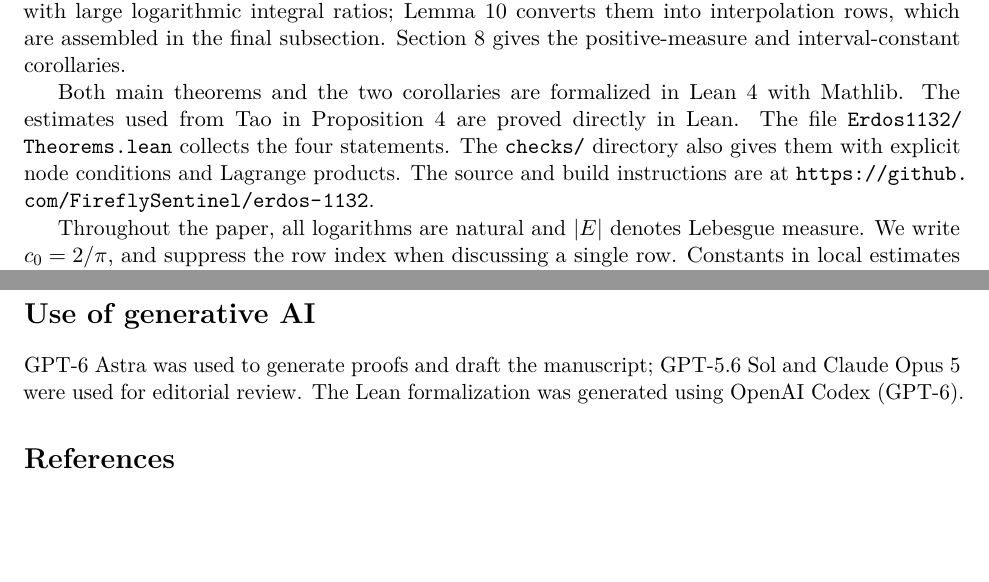
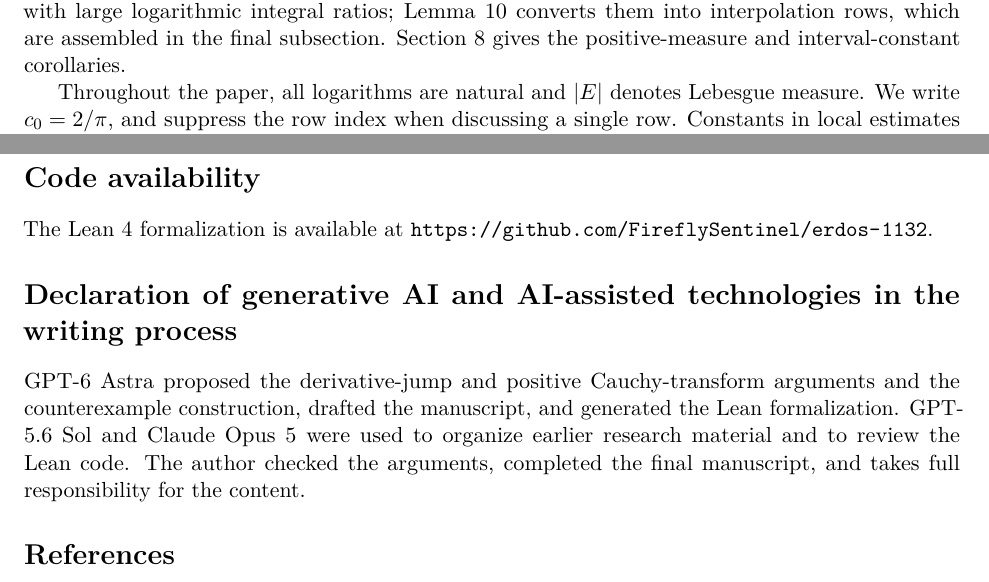
Before and after one commit to FireflySentinel/erdos-1132, a LaTeX paper (paper/PROOF.tex): two parts of pages 3 and 21 of 21, joined at a grey line, cut so that both start at the same text, the shorter picture padded with empty space. Compiled offline with pdfLaTeX.

Commit message:
Align manuscript code availability and AI disclosure with 1075

```diff
--- a/paper/PROOF.tex
+++ b/paper/PROOF.tex
@@ -235,14 +237,6 @@ interpolation rows, which are assembled in the final subsection.
 Section~\ref{sec:consequences} gives the positive-measure and
 interval-constant corollaries.
 
-Both main theorems and the two corollaries are formalized in Lean 4
-with Mathlib. The estimates used from Tao in Proposition~\ref{prop:tao}
-are proved directly in Lean. The file \path{Erdos1132/Theorems.lean}
-collects the four statements. The \path{checks/} directory also gives them
-with explicit node conditions and Lagrange products.
-The source and build instructions are at
-\url{https://github.com/FireflySentinel/erdos-1132}.
-
 Throughout the paper, all logarithms are natural and \(|E|\) denotes
 Lebesgue measure. We write \(c_0=2/\pi\), and suppress the row index
 when discussing a single row. Constants in local estimates may depend
@@ -1411,11 +1398,20 @@ contradicts the assumed lower bound for large \(n\).
 Thus \(G_{C+1}\) is dense, contrary to Theorem~\ref{thm:nonuniform}.
 \end{proof}
 
-\section*{Use of generative AI}
+\section*{Code availability}
 
-GPT-6 Astra was used to generate proofs and draft the manuscript;
-GPT-5.6 Sol and Claude Opus 5 were used for editorial review.
-The Lean formalization was generated using OpenAI Codex (GPT-6).
+The Lean 4 formalization is available at
+\url{https://github.com/FireflySentinel/erdos-1132}.
+
+\section*{Declaration of generative AI and AI-assisted technologies in the writing process}
+
+GPT-6 Astra proposed the derivative-jump and positive Cauchy-transform
+arguments and the counterexample construction, drafted the manuscript,
+and generated the Lean formalization.
+GPT-5.6 Sol and Claude Opus 5 were used to organize earlier research material
+and to review the Lean code.
+The author checked the arguments, completed the final manuscript, and takes
+full responsibility for the content.
 
 \begin{thebibliography}{11}
 
```
Also changed, not shown: paper/PROOF.pdf, paper/PROOF.tex (9 more changed lines).
